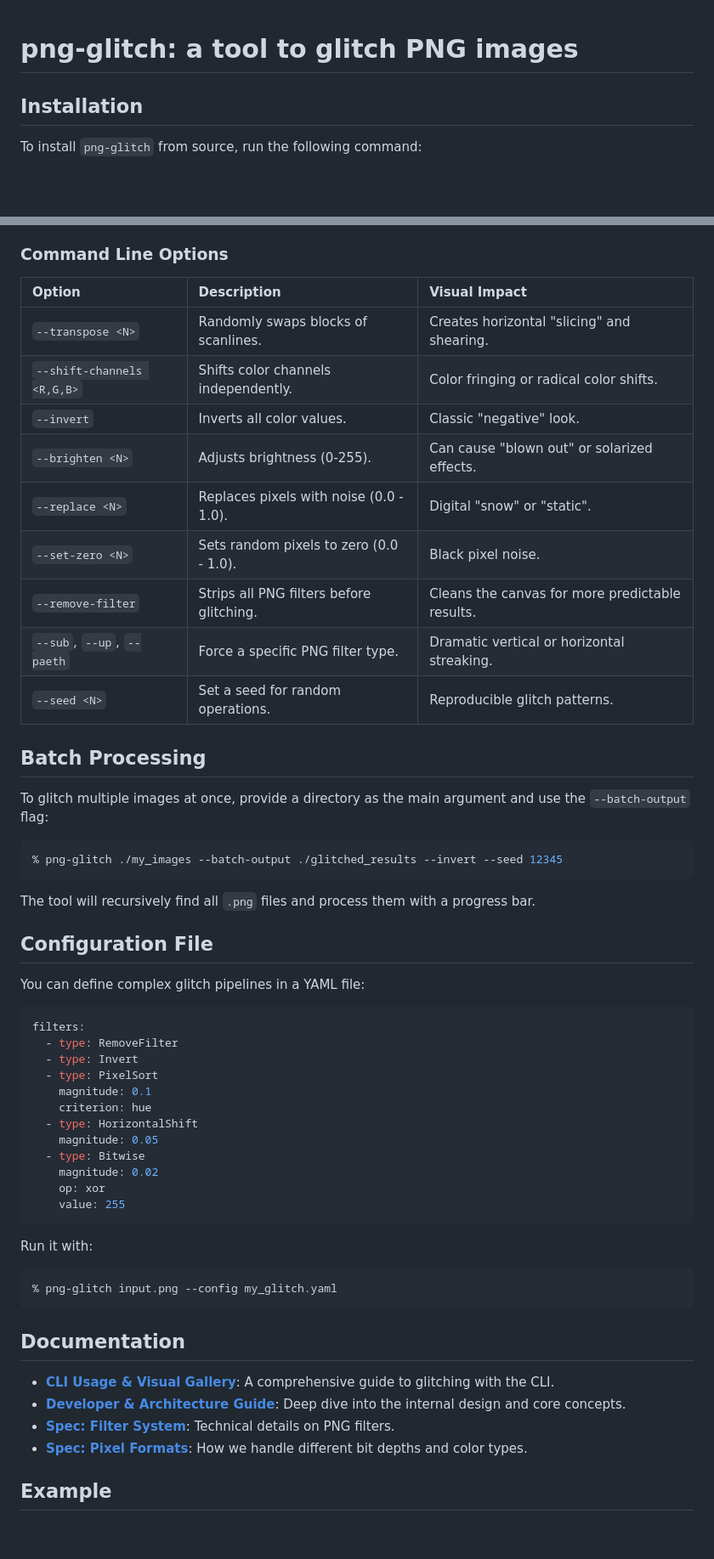
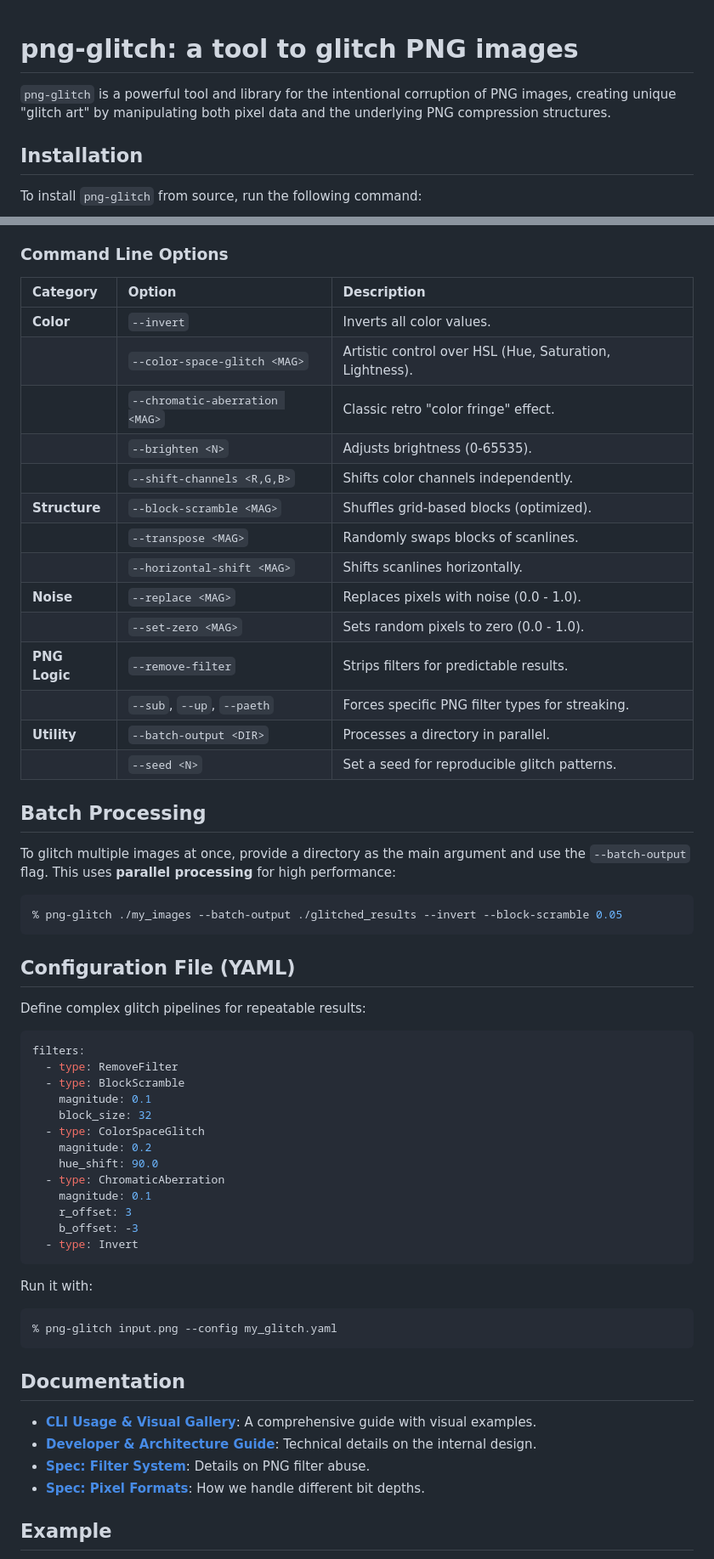
Before and after one commit to chikoski/png-glitch, a Markdown page: README.md, 2 parts joined by grey strips. Shown at 85% size. GitHub-like rendering; blank space fills up the shorter version.

````diff
--- a/README.md
+++ b/README.md
@@ -1,4 +1,6 @@
 # png-glitch: a tool to glitch PNG images
+
+`png-glitch` is a powerful tool and library for the intentional corruption of PNG images, creating unique "glitch art" by manipulating both pixel data and the underlying PNG compression structures.
 
 ## Installation
 
@@ -14,45 +16,49 @@ To install `png-glitch` from source, run the following command:
 
 ### Command Line Options
 
-| Option | Description | Visual Impact |
+| Category | Option | Description |
 | :--- | :--- | :--- |
-| `--transpose <N>` | Randomly swaps blocks of scanlines. | Creates horizontal "slicing" and shearing. |
-| `--shift-channels <R,G,B>` | Shifts color channels independently. | Color fringing or radical color shifts. |
-| `--invert` | Inverts all color values. | Classic "negative" look. |
-| `--brighten <N>` | Adjusts brightness (0-255). | Can cause "blown out" or solarized effects. |
-| `--replace <N>` | Replaces pixels with noise (0.0 - 1.0). | Digital "snow" or "static". |
-| `--set-zero <N>` | Sets random pixels to zero (0.0 - 1.0). | Black pixel noise. |
-| `--remove-filter` | Strips all PNG filters before glitching. | Cleans the canvas for more predictable results. |
-| `--sub`, `--up`, `--paeth` | Force a specific PNG filter type. | Dramatic vertical or horizontal streaking. |
-| `--seed <N>` | Set a seed for random operations. | Reproducible glitch patterns. |
+| **Color** | `--invert` | Inverts all color values. |
+| | `--color-space-glitch <MAG>` | Artistic control over HSL (Hue, Saturation, Lightness). |
+| | `--chromatic-aberration <MAG>` | Classic retro "color fringe" effect. |
+| | `--brighten <N>` | Adjusts brightness (0-65535). |
+| | `--shift-channels <R,G,B>` | Shifts color channels independently. |
+| **Structure** | `--block-scramble <MAG>` | Shuffles grid-based blocks (optimized). |
+| | `--transpose <MAG>` | Randomly swaps blocks of scanlines. |
+| | `--horizontal-shift <MAG>` | Shifts scanlines horizontally. |
+| **Noise** | `--replace <MAG>` | Replaces pixels with noise (0.0 - 1.0). |
+| | `--set-zero <MAG>` | Sets random pixels to zero (0.0 - 1.0). |
+| **PNG Logic** | `--remove-filter` | Strips filters for predictable results. |
+| | `--sub`, `--up`, `--paeth` | Forces specific PNG filter types for streaking. |
+| **Utility** | `--batch-output <DIR>` | Processes a directory in parallel. |
+| | `--seed <N>` | Set a seed for reproducible glitch patterns. |
 
 ## Batch Processing
 
-To glitch multiple images at once, provide a directory as the main argument and use the `--batch-output` flag:
+To glitch multiple images at once, provide a directory as the main argument and use the `--batch-output` flag. This uses **parallel processing** for high performance:
 
 ```zsh
-% png-glitch ./my_images --batch-output ./glitched_results --invert --seed 12345
+% png-glitch ./my_images --batch-output ./glitched_results --invert --block-scramble 0.05
 ```
 
-The tool will recursively find all `.png` files and process them with a progress bar.
+## Configuration File (YAML)
 
-## Configuration File
-
-You can define complex glitch pipelines in a YAML file:
+Define complex glitch pipelines for repeatable results:
 
 ```yaml
 filters:
   - type: RemoveFilter
+  - type: BlockScramble
+    magnitude: 0.1
+    block_size: 32
+  - type: ColorSpaceGlitch
+    magnitude: 0.2
+    hue_shift: 90.0
+  - type: ChromaticAberration
+    magnitude: 0.1
+    r_offset: 3
+    b_offset: -3
   - type: Invert
-  - type: PixelSort
-    magnitude: 0.1
-    criterion: hue
-  - type: HorizontalShift
-    magnitude: 0.05
-  - type: Bitwise
-    magnitude: 0.02
-    op: xor
-    value: 255
 ```
 
 Run it with:
@@ -62,10 +68,10 @@ Run it with:
 
 ## Documentation
 
-- **[CLI Usage & Visual Gallery](docs/CLI_GUIDE.md)**: A comprehensive guide to glitching with the CLI.
-- **[Developer & Architecture Guide](DEVELOPER_GUIDE.md)**: Deep dive into the internal design and core concepts.
-- **[Spec: Filter System](crates/png-glitch/specs/FILTER_SYSTEM.md)**: Technical details on PNG filters.
-- **[Spec: Pixel Formats](crates/png-glitch/specs/PIXEL_FORMATS.md)**: How we handle different bit depths and color types.
+- **[CLI Usage & Visual Gallery](docs/CLI_GUIDE.md)**: A comprehensive guide with visual examples.
+- **[Developer & Architecture Guide](DEVELOPER_GUIDE.md)**: Technical details on the internal design.
+- **[Spec: Filter System](crates/png-glitch/specs/FILTER_SYSTEM.md)**: Details on PNG filter abuse.
+- **[Spec: Pixel Formats](crates/png-glitch/specs/PIXEL_FORMATS.md)**: How we handle different bit depths.
 
 ## Example
 
````
Also changed, not shown: other parts of README.md (+6 -43 lines), DEVELOPER_GUIDE.md (+10 -1 lines), docs/CLI_GUIDE.md (+18 -7 lines).
